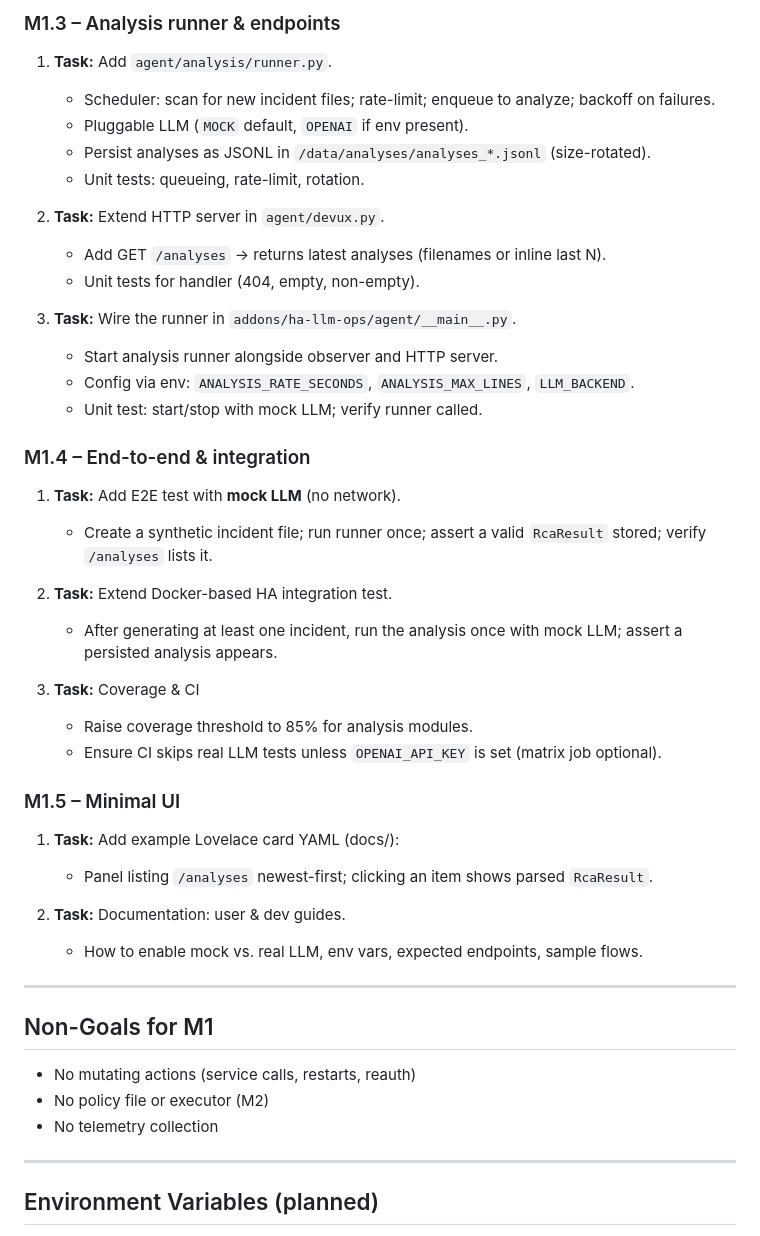
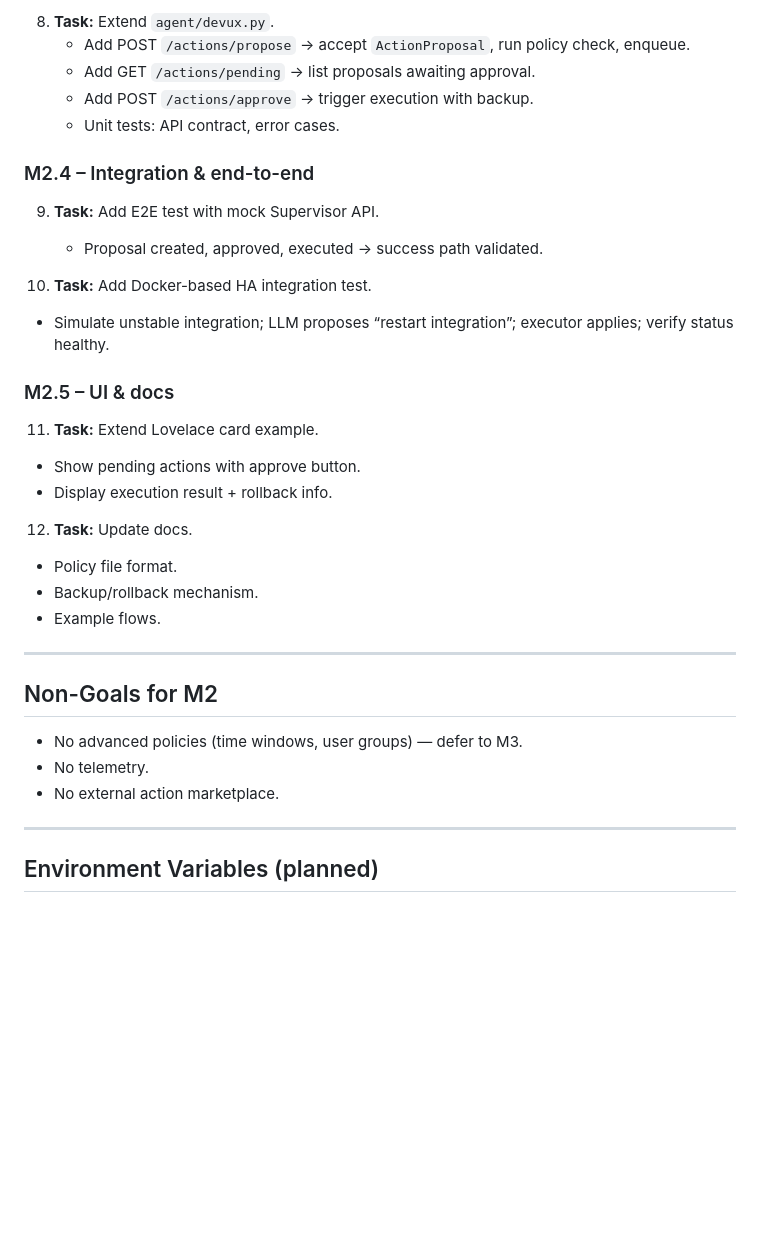
Before and after one commit to lextiz/SolidHA, a Markdown page: README.md, the part around one of its changes. Drawn GitHub-style; blank space fills up the shorter version.

```diff
--- a/README.md
+++ b/README.md
@@ -277,57 +295,36 @@ Below are ready-to-run bite-sized tasks for the autonomous agent. Each bullet is
 
-### M1.3 – Analysis runner & endpoints
+8. **Task:** Extend `agent/devux.py`.
+   - Add POST `/actions/propose` → accept `ActionProposal`, run policy check, enqueue.
+   - Add GET `/actions/pending` → list proposals awaiting approval.
+   - Add POST `/actions/approve` → trigger execution with backup.
+   - Unit tests: API contract, error cases.
 
-1. **Task:** Add `agent/analysis/runner.py`.
+### M2.4 – Integration & end-to-end
 
-    - Scheduler: scan for new incident files; rate-limit; enqueue to analyze; backoff on failures.
-    - Pluggable LLM (`MOCK` default, `OPENAI` if env present).
-    - Persist analyses as JSONL in `/data/analyses/analyses_*.jsonl` (size-rotated).
-    - Unit tests: queueing, rate-limit, rotation.
+9. **Task:** Add E2E test with mock Supervisor API.
+   - Proposal created, approved, executed → success path validated.
 
-1. **Task:** Extend HTTP server in `agent/devux.py`.
+10. **Task:** Add Docker-based HA integration test.
+   - Simulate unstable integration; LLM proposes “restart integration”; executor applies; verify status healthy.
 
-    - Add GET `/analyses` → returns latest analyses (filenames or inline last N).
-    - Unit tests for handler (404, empty, non-empty).
+### M2.5 – UI & docs
 
-1. **Task:** Wire the runner in `addons/ha-llm-ops/agent/__main__.py`.
+11. **Task:** Extend Lovelace card example.
+   - Show pending actions with approve button.
+   - Display execution result + rollback info.
 
-    - Start analysis runner alongside observer and HTTP server.
-    - Config via env: `ANALYSIS_RATE_SECONDS`, `ANALYSIS_MAX_LINES`, `LLM_BACKEND`.
-    - Unit test: start/stop with mock LLM; verify runner called.
+12. **Task:** Update docs.
+   - Policy file format.
+   - Backup/rollback mechanism.
+   - Example flows.
 
-### M1.4 – End-to-end & integration
+---
 
-1. **Task:** Add E2E test with **mock LLM** (no network).
+## Non-Goals for M2
 
-    - Create a synthetic incident file; run runner once; assert a valid `RcaResult` stored; verify `/analyses` lists it.
-
-1. **Task:** Extend Docker-based HA integration test.
-
-    - After generating at least one incident, run the analysis once with mock LLM; assert a persisted analysis appears.
-
-1. **Task:** Coverage & CI
-
-    - Raise coverage threshold to 85% for analysis modules.
-    - Ensure CI skips real LLM tests unless `OPENAI_API_KEY` is set (matrix job optional).
-
-### M1.5 – Minimal UI
-
-1. **Task:** Add example Lovelace card YAML (docs/):
-
-    - Panel listing `/analyses` newest-first; clicking an item shows parsed `RcaResult`.
-
-1. **Task:** Documentation: user & dev guides.
-
-    - How to enable mock vs. real LLM, env vars, expected endpoints, sample flows.
-
-----------
-
-## Non-Goals for M1
-
-- No mutating actions (service calls, restarts, reauth)
-- No policy file or executor (M2)
-- No telemetry collection
-
+- No advanced policies (time windows, user groups) — defer to M3.
+- No telemetry.
+- No external action marketplace.
 ----------
 
 ## Environment Variables (planned)
```
Also changed, not shown: other parts of README.md (+50 -32 lines).
